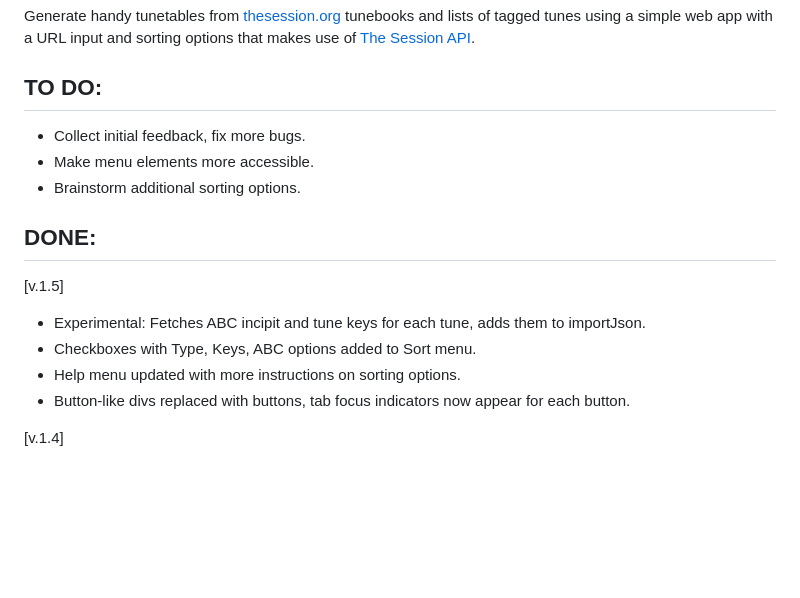
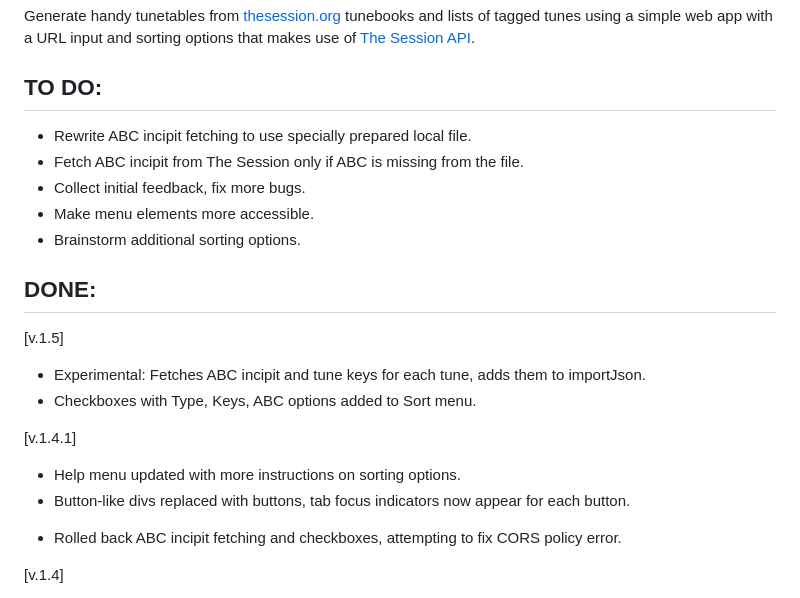
Before and after one commit to anton-bregolas/Tunetable, a Markdown page: README.md, the part around the change. GitHub-like rendering; blank space fills up the shorter version.

Commit message:
TSO Tunelist Converter v.1.5: README updated with ABC incipits roadmap.

```diff
--- a/README.md
+++ b/README.md
@@ -8,6 +8,8 @@ tagged tunes using a simple web app with a URL input and sorting options that ma
 
 ## TO DO:
 
+- Rewrite ABC incipit fetching to use specially prepared local file.
+- Fetch ABC incipit from The Session only if ABC is missing from the file.
 - Collect initial feedback, fix more bugs.
 - Make menu elements more accessible.
 - Brainstorm additional sorting options.
@@ -18,8 +20,12 @@ tagged tunes using a simple web app with a URL input and sorting options that ma
 
 + Experimental: Fetches ABC incipit and tune keys for each tune, adds them to importJson.
 + Checkboxes with Type, Keys, ABC options added to Sort menu.
+
+[v.1.4.1]
+
 + Help menu updated with more instructions on sorting options.
 + Button-like divs replaced with buttons, tab focus indicators now appear for each button.
+- Rolled back ABC incipit fetching and checkboxes, attempting to fix CORS policy error.
 
 [v.1.4]
 
```
